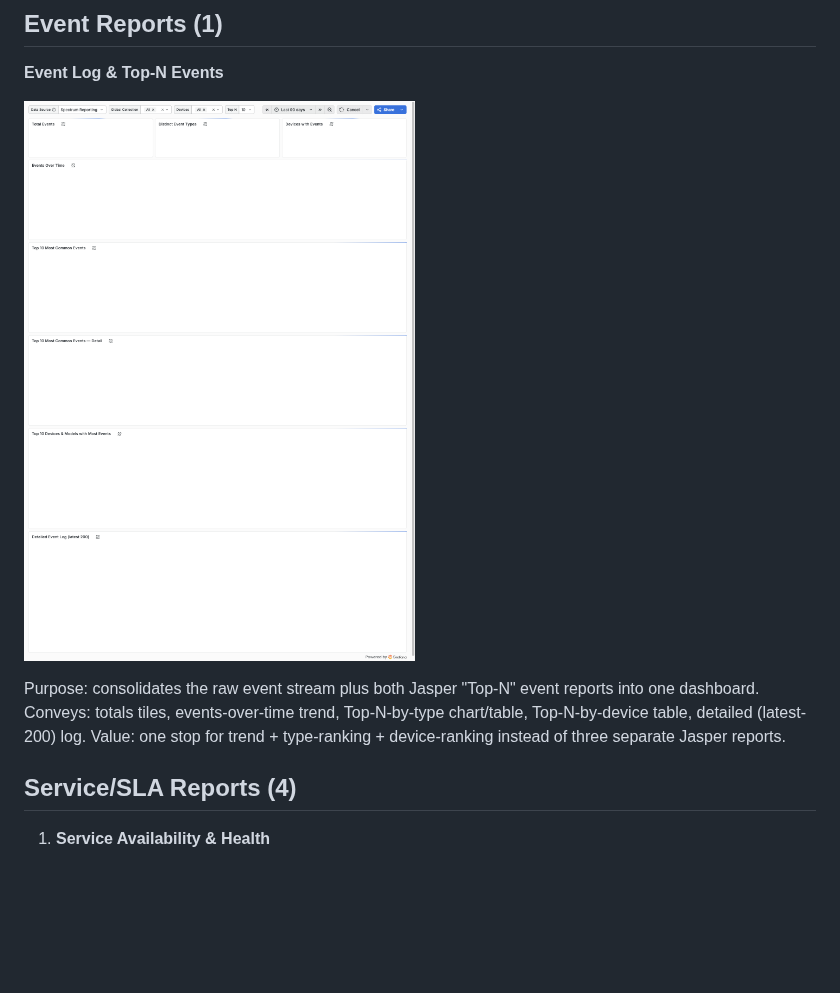
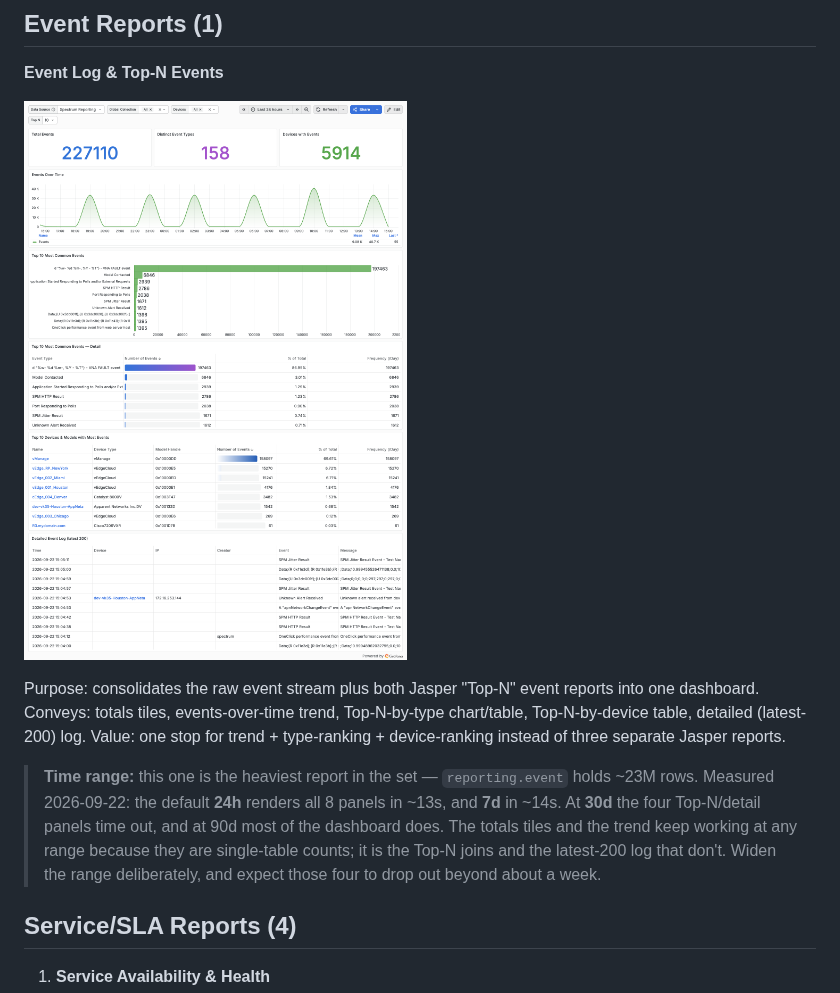
Before and after one commit to DXNETOPS-FieldDev/grafana-operational-reports, a Markdown page: docs/Operational-Reports-Catalog.md, the part around the change. Rendered like a GitHub page; pictures changed too: docs/screenshots/spectrum-event-log.png; blank space fills up the shorter version.

Commit message:
Event Log: replace the mid-load screenshot, and record the range limit
Espinosa reported twice that the catalog page shows a loading dashboard. He was
right about the image and it is now fixed. The dashboard itself was never
broken.

The published screenshot had been captured at "Last 90 days". That is not the
dashboard's default -- both this repo and the live copy default to now-24h --
and at 90 days the four Top-N/detail panels time out, so the capture caught a
page mid-query. The toolbar in the old image shows "Cancel" with a spinner,
which Grafana only renders while queries are in flight, and the panel titles
carry cancelled-query icons.

Replaced with a capture taken at the dashboard's own default, with no range
override: all 8 panels populate, 227,110 events over 24h.

Worth recording how this was nearly mis-diagnosed. My first attempt to check it
re-ran the capture with an explicit from=now-90d, reproduced the identical
failure, and I briefly wrote it up as five genuinely erroring panels. It was the
same operator error as the original screenshot. Measuring the boundary is what
settled it: 24h renders 8/8 in ~13s, 7d 8/8 in ~14s, 30d breaks 4 of 8 at ~58s,
90d worse. A capture range that is not the dashboard's default is a choice, and
it has to be justified rather than inherited.

The catalog entry now states that boundary, so the next person to widen the
range knows which panels will drop out and why -- the totals and the trend are
single-table counts and survive; the Top-N joins and the latest-200 log do not.

Not addressed here: the underlying query cost. The Top-N panels each carry a
CROSS JOIN that re-scans the same filtered set for a percentage denominator, and
the group/device filter is written as an OR against a sentinel, which likely
defeats the index on model_key. Both are worth revisiting if anyone needs this
report over a month or more.

```diff
--- a/docs/Operational-Reports-Catalog.md
+++ b/docs/Operational-Reports-Catalog.md
@@ -159,6 +159,13 @@ Purpose: availability against business hours only *(Grafana-only addition, no Ja
 
 Purpose: consolidates the raw event stream plus both Jasper "Top-N" event reports into one dashboard. Conveys: totals tiles, events-over-time trend, Top-N-by-type chart/table, Top-N-by-device table, detailed (latest-200) log. Value: one stop for trend + type-ranking + device-ranking instead of three separate Jasper reports.
 
+> **Time range:** this one is the heaviest report in the set — `reporting.event` holds ~23M rows.
+> Measured 2026-09-22: the default **24h** renders all 8 panels in ~13s, and **7d** in ~14s. At
+> **30d** the four Top-N/detail panels time out, and at 90d most of the dashboard does. The
+> totals tiles and the trend keep working at any range because they are single-table counts; it
+> is the Top-N joins and the latest-200 log that don't. Widen the range deliberately, and expect
+> those four to drop out beyond about a week.
+
 ## Service/SLA Reports (4)
 
 <a id="spectrum-service-availability"></a>
```
